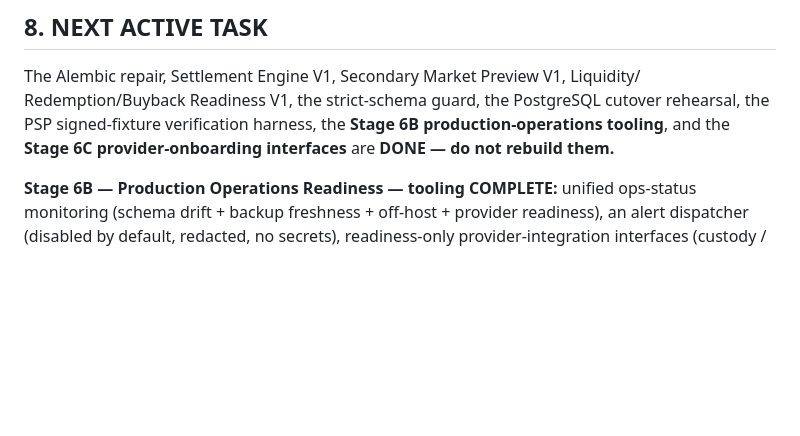
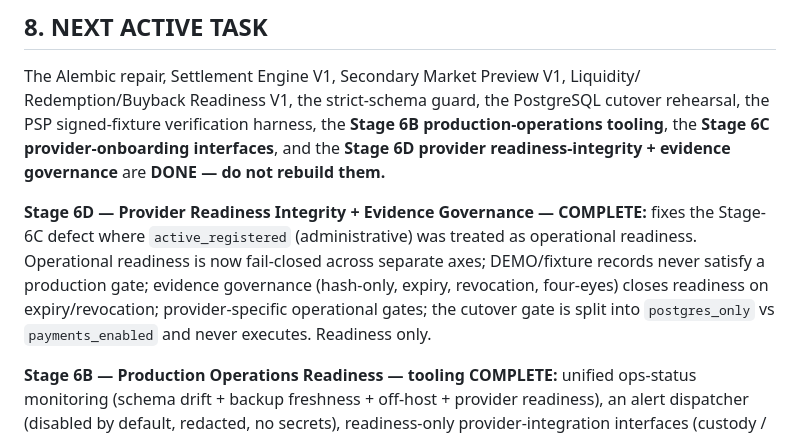
Before and after one commit to cloudrec/active-capacity-network, a Markdown page: docs/PROJECT_STATE_AND_HANDOFF.md, the part around the change. Drawn GitHub-style; blank space fills up the shorter version.

```diff
--- a/docs/PROJECT_STATE_AND_HANDOFF.md
+++ b/docs/PROJECT_STATE_AND_HANDOFF.md
@@ -188,8 +188,17 @@ Always rerun current tests; do not treat these historical counts as current proo
 The Alembic repair, Settlement Engine V1, Secondary Market Preview V1, Liquidity/
 Redemption/Buyback Readiness V1, the strict-schema guard, the PostgreSQL cutover
 rehearsal, the PSP signed-fixture verification harness, the **Stage 6B
-production-operations tooling**, and the **Stage 6C provider-onboarding interfaces** are
-**DONE — do not rebuild them.**
+production-operations tooling**, the **Stage 6C provider-onboarding interfaces**, and the
+**Stage 6D provider readiness-integrity + evidence governance** are **DONE — do not
+rebuild them.**
+
+**Stage 6D — Provider Readiness Integrity + Evidence Governance — COMPLETE:** fixes the
+Stage-6C defect where `active_registered` (administrative) was treated as operational
+readiness. Operational readiness is now fail-closed across separate axes; DEMO/fixture
+records never satisfy a production gate; evidence governance (hash-only, expiry,
+revocation, four-eyes) closes readiness on expiry/revocation; provider-specific
+operational gates; the cutover gate is split into `postgres_only` vs `payments_enabled`
+and never executes. Readiness only.
 
 **Stage 6B — Production Operations Readiness — tooling COMPLETE:** unified ops-status
 monitoring (schema drift + backup freshness + off-host + provider readiness), an alert
```
Also changed, not shown: START_HERE_NEXT_SESSION.md (+25 -16 lines), docs/MASTER_ROADMAP_TO_PRODUCTION.md (+10 -4 lines).
